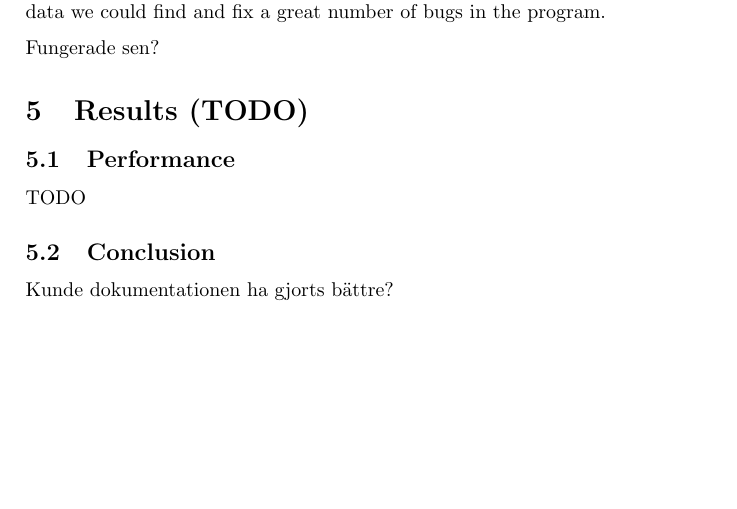
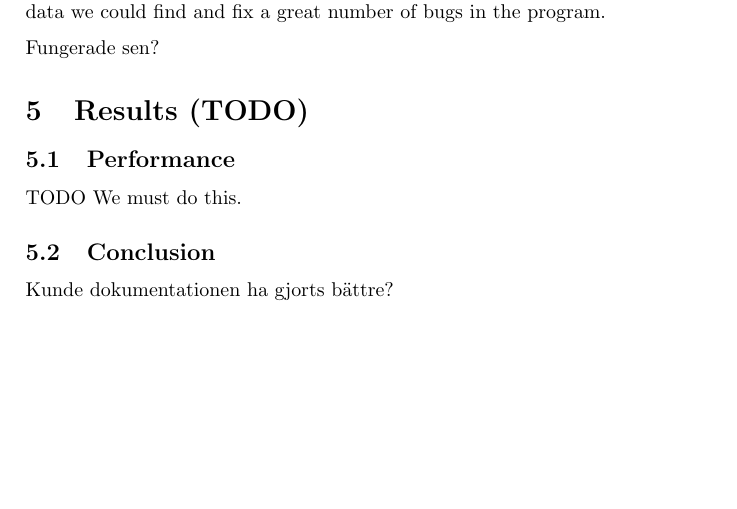
Before and after one commit to ZetaTwo/sa104x-kexjobb, a LaTeX document (Report/report/report.tex, which reads Report/report/results.tex): part of page 13 of 14, cut so that both start at the same text. Compiled offline with pdfLaTeX.

Commit message:
Example commit.

```diff
--- a/Report/report/results.tex
+++ b/Report/report/results.tex
@@ -3,6 +3,7 @@
 \subsection{Performance}
 
 TODO
+We must do this.
 
 \subsection{Conclusion}
 Kunde dokumentationen ha gjorts bättre?
```
